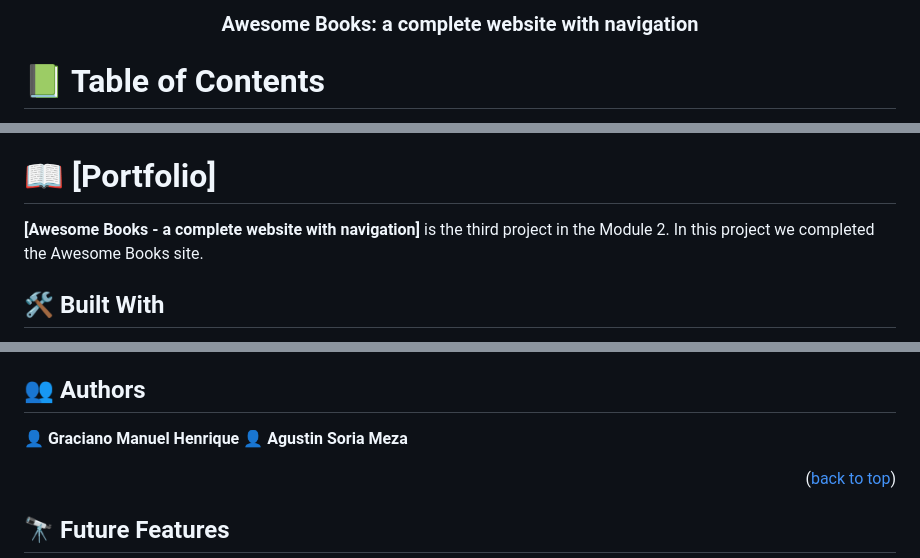
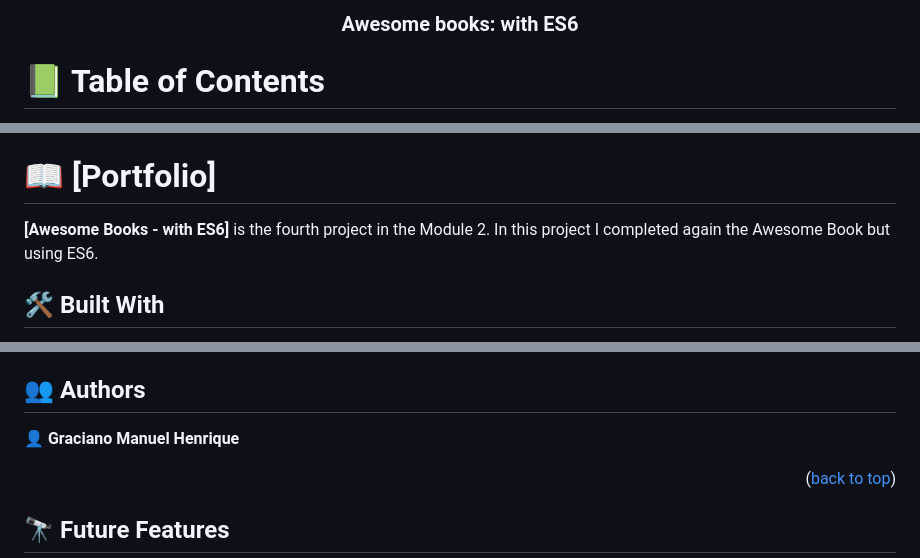
Before and after one commit to Graciano1997/awesome-books, a Markdown page: README.md, 3 parts joined by grey strips. Rendered like a GitHub page.

```diff
--- a/README.md
+++ b/README.md
@@ -1,7 +1,7 @@
 <a name="readme-top"></a>
 
 <div align="center">
-  <h3><b>Awesome Books: a complete website with navigation</b></h3>
+  <h3><b>Awesome books: with ES6</b></h3>
 </div>
 
 # 📗 Table of Contents
@@ -28,7 +28,7 @@
 
 # 📖 [Portfolio] <a name="about-project"></a>
 
-**[Awesome Books - a complete website with navigation]** is the third project in the Module 2. In this project we completed the Awesome Books site.
+**[Awesome Books - with ES6]** is the fourth project in the Module 2. In this project I completed again the Awesome Book but using ES6.
 
 ## 🛠 Built With <a name="built-with"></a>
 
@@ -120,7 +120,6 @@ To run the project:
 ## 👥 Authors <a name="authors"></a>
 
 👤 **Graciano Manuel Henrique**
-👤 **Agustin Soria Meza**
 
 
 <p align="right">(<a href="#readme-top">back to top</a>)</p>
```
